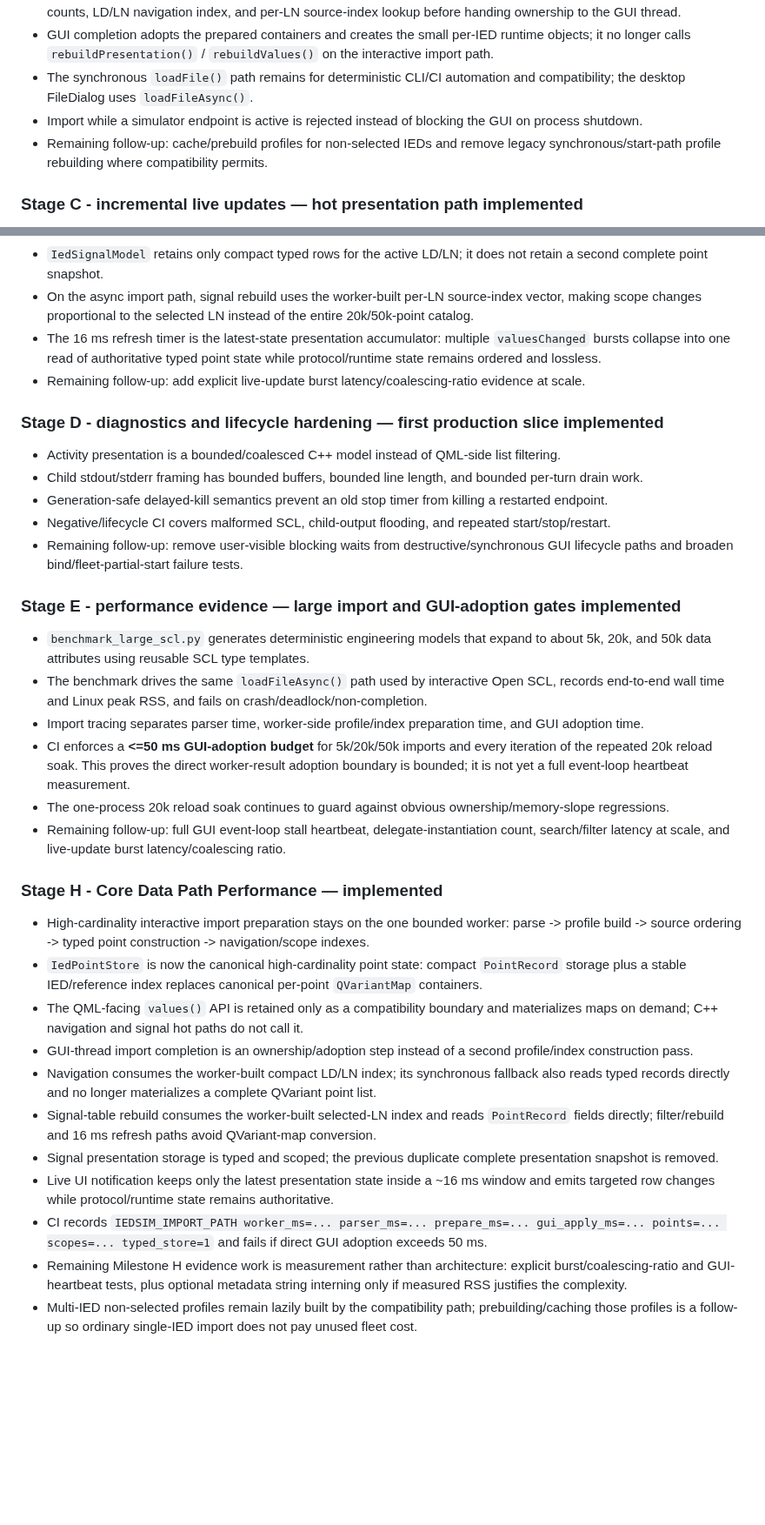
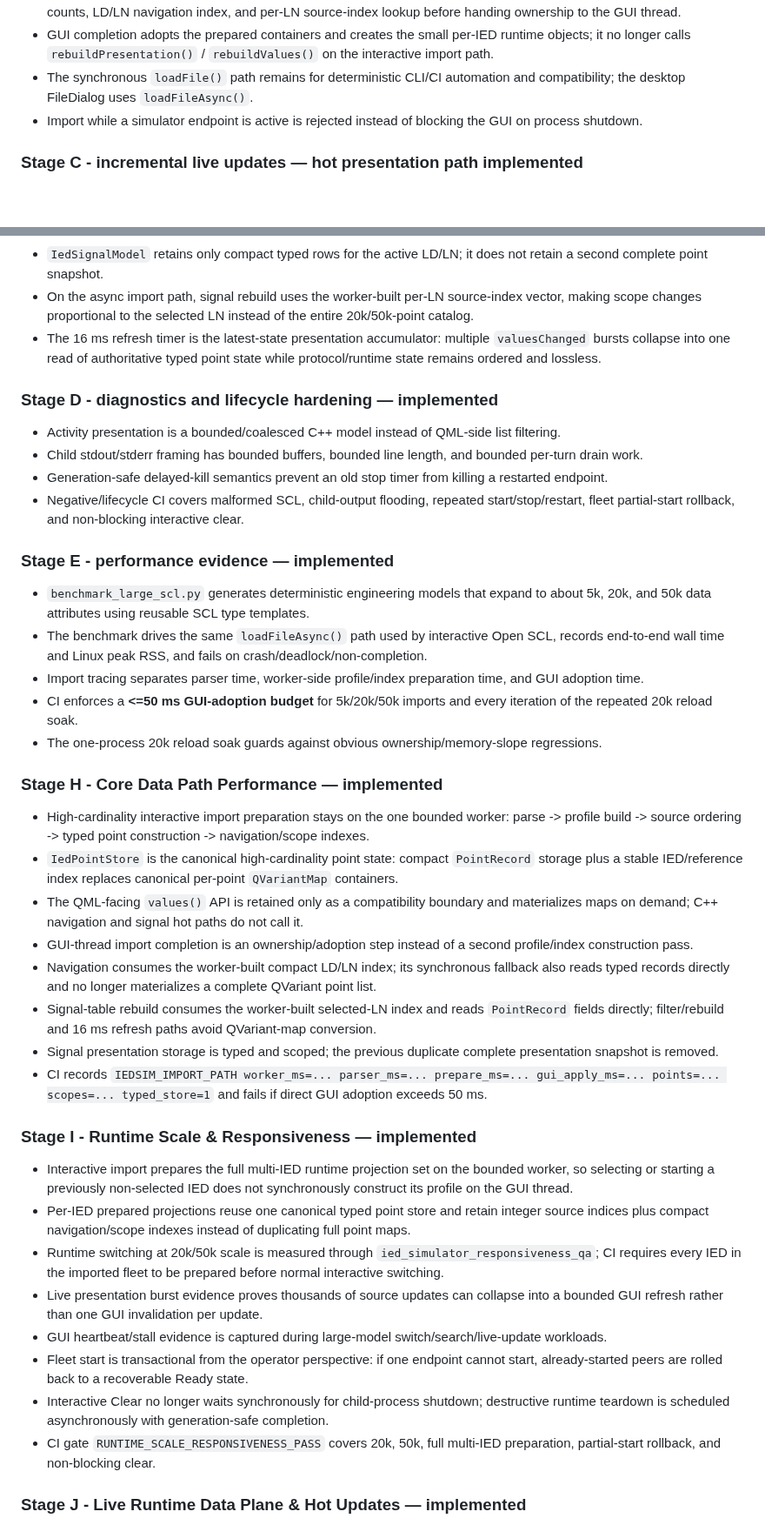
Before and after one commit to masarray/arstack61850, a Markdown page: apps/ied_simulator/UX_PERFORMANCE_PLAN.md, 2 parts joined by grey strips. Shown at 87% size. GitHub-like rendering; blank space fills up the shorter version.

Commit message:
docs(ied-sim): record completed Milestones I and J

```diff
--- a/apps/ied_simulator/UX_PERFORMANCE_PLAN.md
+++ b/apps/ied_simulator/UX_PERFORMANCE_PLAN.md
@@ -33,7 +33,6 @@ This plan applies the repository `AGENTS.md` production contract to the desktop
 - GUI completion adopts the prepared containers and creates the small per-IED runtime objects; it no longer calls `rebuildPresentation()` / `rebuildValues()` on the interactive import path.
 - The synchronous `loadFile()` path remains for deterministic CLI/CI automation and compatibility; the desktop FileDialog uses `loadFileAsync()`.
 - Import while a simulator endpoint is active is rejected instead of blocking the GUI on process shutdown.
-- Remaining follow-up: cache/prebuild profiles for non-selected IEDs and remove legacy synchronous/start-path profile rebuilding where compatibility permits.
 
 ### Stage C - incremental live updates — hot presentation path implemented
 
@@ -45,35 +44,43 @@ This plan applies the repository `AGENTS.md` production contract to the desktop
 - `IedSignalModel` retains only compact typed rows for the active LD/LN; it does not retain a second complete point snapshot.
 - On the async import path, signal rebuild uses the worker-built per-LN source-index vector, making scope changes proportional to the selected LN instead of the entire 20k/50k-point catalog.
 - The 16 ms refresh timer is the latest-state presentation accumulator: multiple `valuesChanged` bursts collapse into one read of authoritative typed point state while protocol/runtime state remains ordered and lossless.
-- Remaining follow-up: add explicit live-update burst latency/coalescing-ratio evidence at scale.
 
-### Stage D - diagnostics and lifecycle hardening — first production slice implemented
+### Stage D - diagnostics and lifecycle hardening — implemented
 
 - Activity presentation is a bounded/coalesced C++ model instead of QML-side list filtering.
 - Child stdout/stderr framing has bounded buffers, bounded line length, and bounded per-turn drain work.
 - Generation-safe delayed-kill semantics prevent an old stop timer from killing a restarted endpoint.
-- Negative/lifecycle CI covers malformed SCL, child-output flooding, and repeated start/stop/restart.
-- Remaining follow-up: remove user-visible blocking waits from destructive/synchronous GUI lifecycle paths and broaden bind/fleet-partial-start failure tests.
+- Negative/lifecycle CI covers malformed SCL, child-output flooding, repeated start/stop/restart, fleet partial-start rollback, and non-blocking interactive clear.
 
-### Stage E - performance evidence — large import and GUI-adoption gates implemented
+### Stage E - performance evidence — implemented
 
 - `benchmark_large_scl.py` generates deterministic engineering models that expand to about 5k, 20k, and 50k data attributes using reusable SCL type templates.
 - The benchmark drives the same `loadFileAsync()` path used by interactive Open SCL, records end-to-end wall time and Linux peak RSS, and fails on crash/deadlock/non-completion.
 - Import tracing separates parser time, worker-side profile/index preparation time, and GUI adoption time.
-- CI enforces a **<=50 ms GUI-adoption budget** for 5k/20k/50k imports and every iteration of the repeated 20k reload soak. This proves the direct worker-result adoption boundary is bounded; it is not yet a full event-loop heartbeat measurement.
-- The one-process 20k reload soak continues to guard against obvious ownership/memory-slope regressions.
-- Remaining follow-up: full GUI event-loop stall heartbeat, delegate-instantiation count, search/filter latency at scale, and live-update burst latency/coalescing ratio.
+- CI enforces a **<=50 ms GUI-adoption budget** for 5k/20k/50k imports and every iteration of the repeated 20k reload soak.
+- The one-process 20k reload soak guards against obvious ownership/memory-slope regressions.
 
 ### Stage H - Core Data Path Performance — implemented
 
 - High-cardinality interactive import preparation stays on the one bounded worker: parse -> profile build -> source ordering -> typed point construction -> navigation/scope indexes.
-- `IedPointStore` is now the canonical high-cardinality point state: compact `PointRecord` storage plus a stable IED/reference index replaces canonical per-point `QVariantMap` containers.
+- `IedPointStore` is the canonical high-cardinality point state: compact `PointRecord` storage plus a stable IED/reference index replaces canonical per-point `QVariantMap` containers.
 - The QML-facing `values()` API is retained only as a compatibility boundary and materializes maps on demand; C++ navigation and signal hot paths do not call it.
 - GUI-thread import completion is an ownership/adoption step instead of a second profile/index construction pass.
 - Navigation consumes the worker-built compact LD/LN index; its synchronous fallback also reads typed records directly and no longer materializes a complete QVariant point list.
 - Signal-table rebuild consumes the worker-built selected-LN index and reads `PointRecord` fields directly; filter/rebuild and 16 ms refresh paths avoid QVariant-map conversion.
 - Signal presentation storage is typed and scoped; the previous duplicate complete presentation snapshot is removed.
-- Live UI notification keeps only the latest presentation state inside a ~16 ms window and emits targeted row changes while protocol/runtime state remains authoritative.
 - CI records `IEDSIM_IMPORT_PATH worker_ms=... parser_ms=... prepare_ms=... gui_apply_ms=... points=... scopes=... typed_store=1` and fails if direct GUI adoption exceeds 50 ms.
-- Remaining Milestone H evidence work is measurement rather than architecture: explicit burst/coalescing-ratio and GUI-heartbeat tests, plus optional metadata string interning only if measured RSS justifies the complexity.
-- Multi-IED non-selected profiles remain lazily built by the compatibility path; prebuilding/caching those profiles is a follow-up so ordinary single-IED import does not pay unused fleet cost.
+
+### Stage I - Runtime Scale & Responsiveness — implemented
+
+- Interactive import prepares the full multi-IED runtime projection set on the bounded worker, so selecting or starting a previously non-selected IED does not synchronously construct its profile on the GUI thread.
+- Per-IED prepared projections reuse one canonical typed point store and retain integer source indices plus compact navigation/scope indexes instead of duplicating full point maps.
+- Runtime switching at 20k/50k scale is measured through `ied_simulator_responsiveness_qa`; CI requires every IED in the imported fleet to be prepared before normal interactive switching.
+- Live presentation burst evidence proves thousands of source updates can collapse into a bounded GUI refresh rather than one GUI invalidation per update.
+- GUI heartbeat/stall evidence is captured during large-model switch/search/live-update workloads.
+- Fleet start is transactional from the operator perspective: if one endpoint cannot start, already-started peers are rolled back to a recoverable Ready state.
+- Interactive Clear no longer waits synchronously for child-process shutdown; destructive runtime teardown is scheduled asynchronously with generation-safe completion.
+- CI gate `RUNTIME_SCALE_RESPONSIVENESS_PASS` covers 20k, 50k, full multi-IED preparation, partial-start rollback, and non-blocking clear.
+
+### Stage J - Live Runtime Data Plane & Hot Updates — implemented
+
```
Also changed, not shown: other parts of apps/ied_simulator/UX_PERFORMANCE_PLAN.md (+15 -5 lines).
